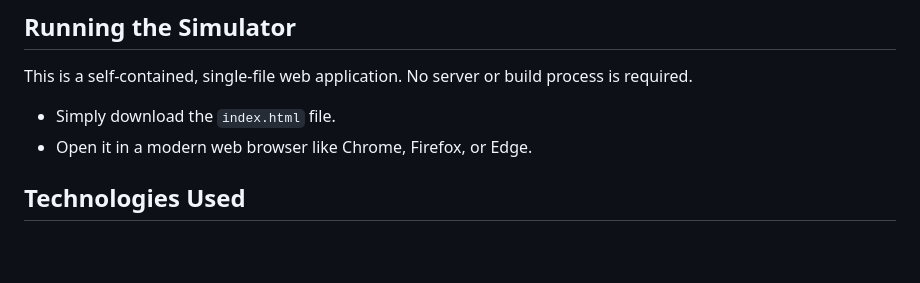
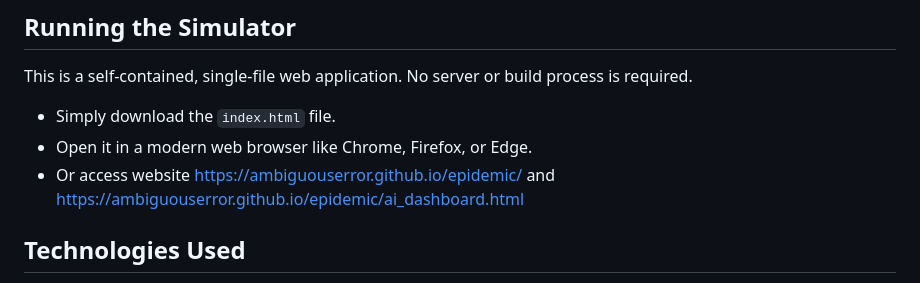
Before and after one commit to AmbiguousError/epidemic, a Markdown page: README.md, the part around the change. Rendered like a GitHub page; blank space fills up the shorter version.

```diff
--- a/README.md
+++ b/README.md
@@ -43,6 +43,7 @@ This is a self-contained, single-file web application. No server or build proces
 
 * Simply download the `index.html` file.
 * Open it in a modern web browser like Chrome, Firefox, or Edge.
+* Or access website https://ambiguouserror.github.io/epidemic/ and https://ambiguouserror.github.io/epidemic/ai_dashboard.html
 
 ## Technologies Used
 
```
